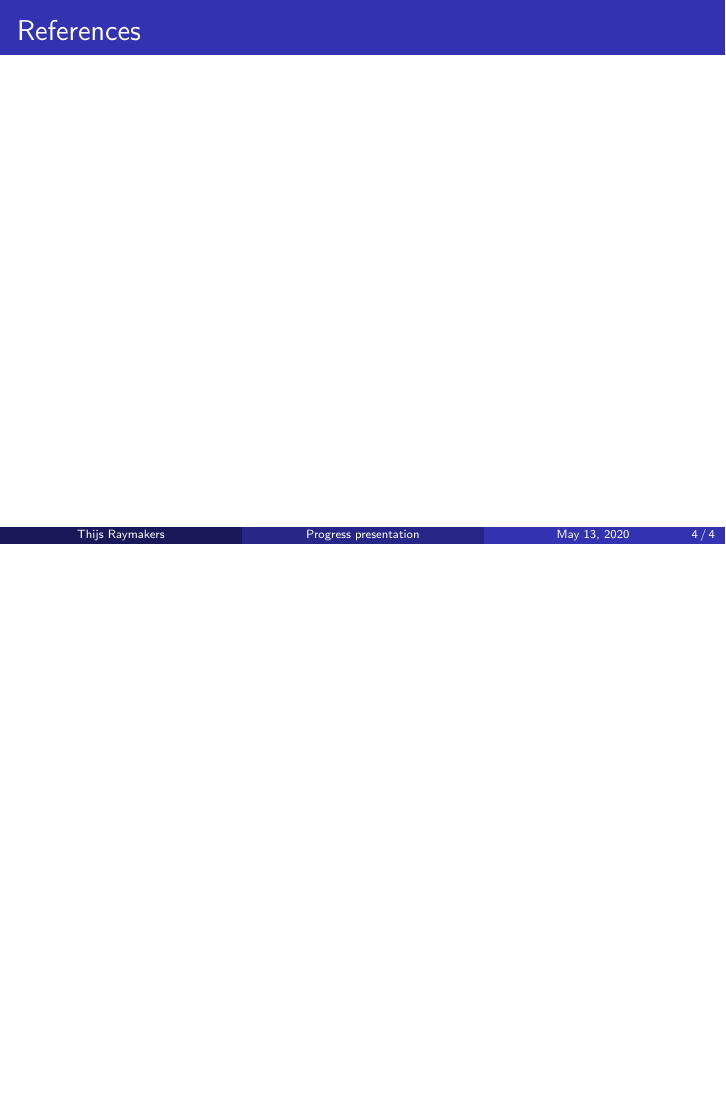
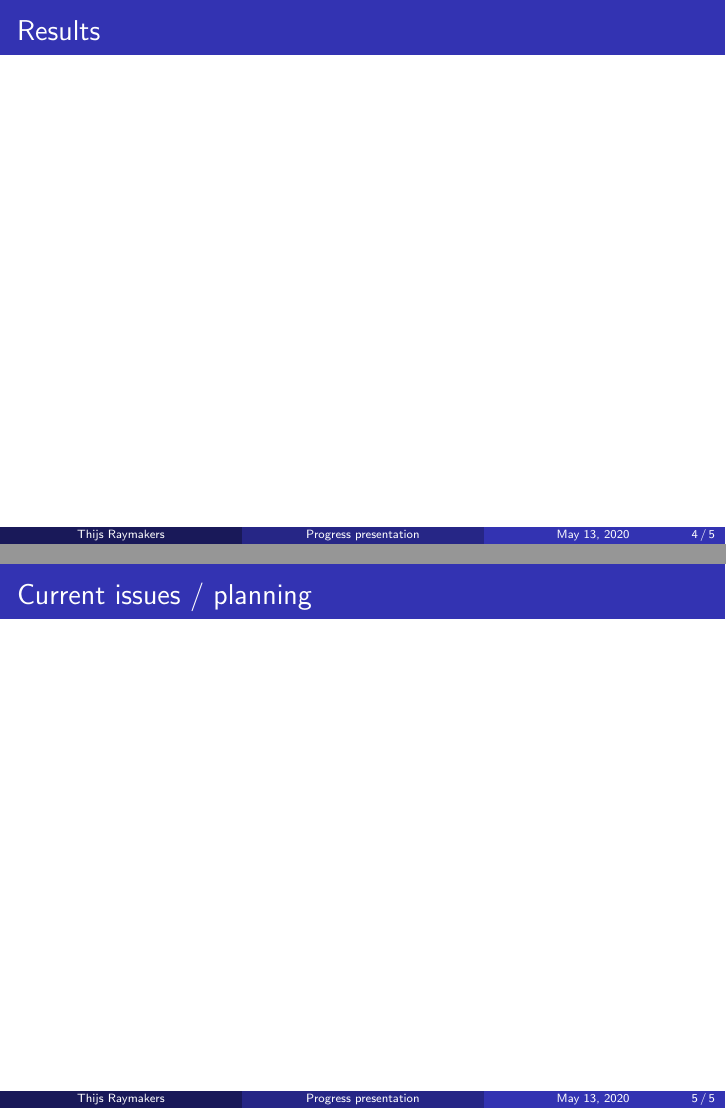
Before and after one commit to ThijsRay/cse3000, LaTeX slides (docs/presentation_go_no_go/main.tex): page 4 of 4 before the commit and pages 4 and 5 of 5 after it, the two joined at a grey line, the shorter picture padded with empty space. Compiled offline with pdfLaTeX.

Commit message:
Add sections to all frames in presentation

```diff
--- a/docs/presentation_go_no_go/main.tex
+++ b/docs/presentation_go_no_go/main.tex
@@ -50,10 +51,20 @@
     \end{itemize}
 \end{frame}
 
-\section{References}
+\section{Results}
 \begin{frame}
-\frametitle{References}
-\printbibliography[heading=none]
+    \frametitle{Results}
 \end{frame}
 
+\section{Current issues / planning}
+\begin{frame}
+    \frametitle{Current issues / planning}
+\end{frame}
+
+%\section{References}
+%\begin{frame}
+%\frametitle{References}
+%\printbibliography[heading=none]
+%\end{frame}
+
 \end{document}
```
Also changed, not shown: docs/presentation_go_no_go/main.tex (1 more changed lines).
